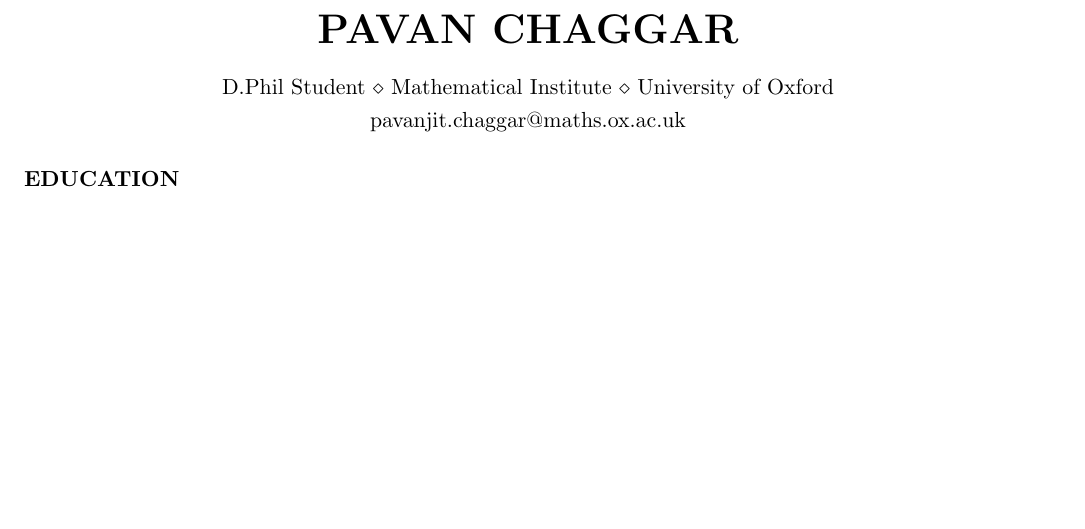
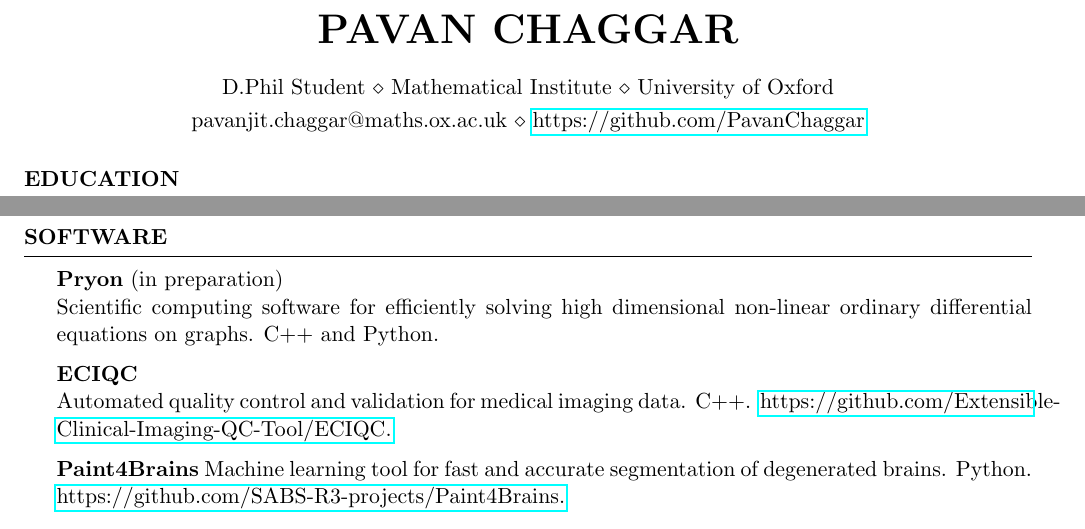
Before and after one commit to PavanChaggar/CV, a LaTeX CV (CV.tex, which reads sections/software.tex): part of the page before the commit and two parts of pages 1 and 2 of 2 after it, the two joined at a grey line, cut so that both start at the same text, the shorter picture padded with empty space. Compiled offline with pdfLaTeX.

Commit message:
adding software

```diff
--- a/CV.tex
+++ b/CV.tex
@@ -21,13 +21,15 @@
 %----------------------------------------------------------------------------------------
 
 \documentclass{resume} % Use the custom resume.cls style
+\usepackage{natbib}
 \usepackage{bibentry}
+\usepackage{hyperref}
 
 \usepackage[left=0.75in,top=0.6in,right=0.75in,bottom=0.6in]{geometry} % Document margins
 
 \name{Pavan Chaggar} % Your name
 \address{D.Phil Student \\ Mathematical Institute \\ University of Oxford} % Your phone number and email
-\address{pavanjit.chaggar@maths.ox.ac.uk} % Your address
+\address{pavanjit.chaggar@maths.ox.ac.uk \\ \href{https://github.com/PavanChaggar}{https://github.com/PavanChaggar}}% Your address
 
 \begin{document}
 
--- /dev/null
+++ b/sections/software.tex
@@ -0,0 +1,10 @@
+\begin{rSection}{Software}
+{\bf Pryon} (in preparation) \\
+Scientific computing software for efficiently solving high dimensional non-linear ordinary differential equations on graphs. C++ and Python.
+
+{\bf ECIQC} \\
+Automated quality control and validation for medical imaging data. C++.  \href{https://github.com/Extensible-Clinical-Imaging-QC-Tool/ECIQC}{https://github.com/Extensible-Clinical-Imaging-QC-Tool/ECIQC.}
+
+{\bf Paint4Brains}
+Machine learning tool for fast and accurate segmentation of degenerated brains. Python. \href{https://github.com/SABS-R3-projects/Paint4Brains}{https://github.com/SABS-R3-projects/Paint4Brains.}
+\end{rSection}
```
Also changed, not shown: sections/talks.tex (+3 -1 lines), CV.pdf, CV.tex (1 more changed lines).
